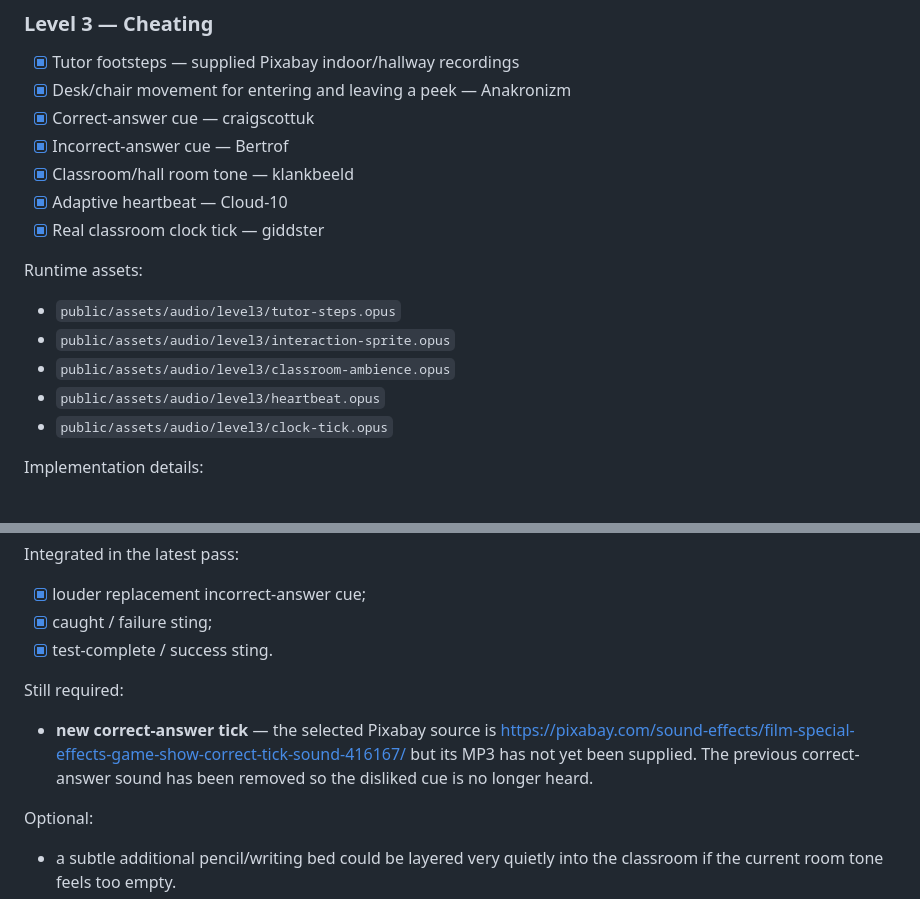
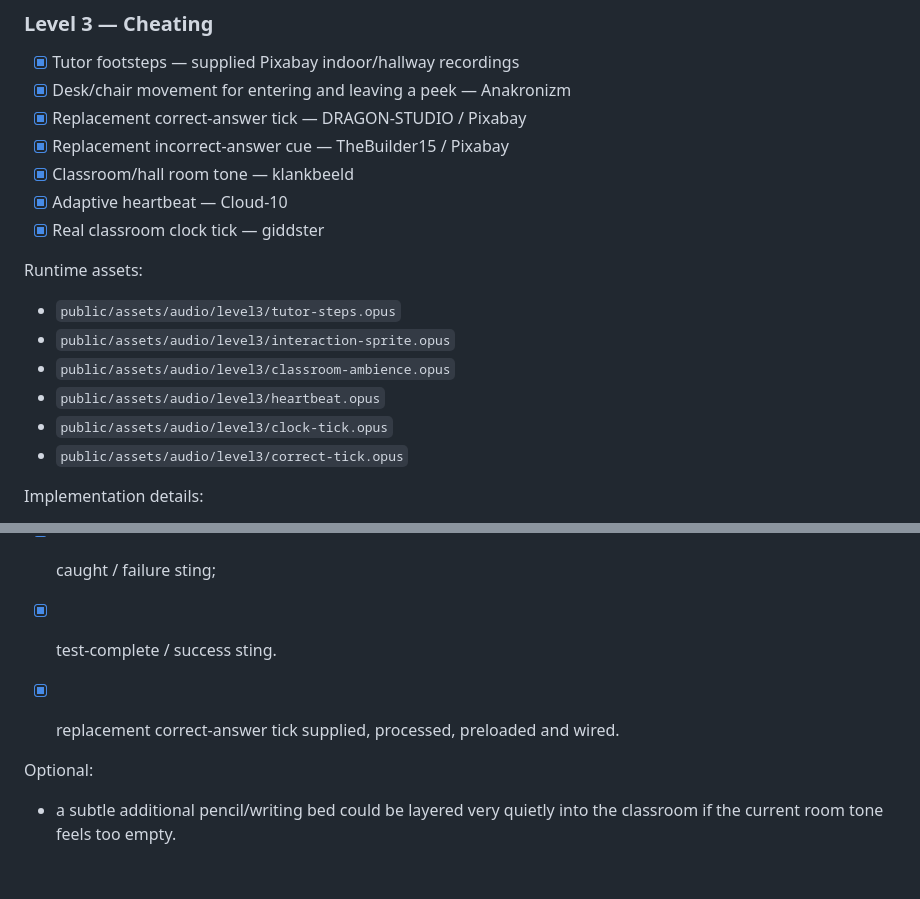
Before and after one commit to DeanFeldman/Wits-commute-simulator, a Markdown page: docs/AUDIO_ASSET_REQUIREMENTS.md, 2 parts joined by grey strips. Drawn GitHub-style; blank space fills up the shorter version.

Commit message:
mark replacement correct tick complete

```diff
--- a/docs/AUDIO_ASSET_REQUIREMENTS.md
+++ b/docs/AUDIO_ASSET_REQUIREMENTS.md
@@ -38,8 +38,8 @@ Implementation details:
 
 - [x] Tutor footsteps — supplied Pixabay indoor/hallway recordings
 - [x] Desk/chair movement for entering and leaving a peek — Anakronizm
-- [x] Correct-answer cue — craigscottuk
-- [x] Incorrect-answer cue — Bertrof
+- [x] Replacement correct-answer tick — DRAGON-STUDIO / Pixabay
+- [x] Replacement incorrect-answer cue — TheBuilder15 / Pixabay
 - [x] Classroom/hall room tone — klankbeeld
 - [x] Adaptive heartbeat — Cloud-10
 - [x] Real classroom clock tick — giddster
@@ -50,6 +50,7 @@ Runtime assets:
 - `public/assets/audio/level3/classroom-ambience.opus`
 - `public/assets/audio/level3/heartbeat.opus`
 - `public/assets/audio/level3/clock-tick.opus`
+- `public/assets/audio/level3/correct-tick.opus`
 
 Implementation details:
 - tutor footsteps are cropped into individual steps, randomly varied, panned,
@@ -115,11 +116,7 @@ Integrated in the latest pass:
 - [x] caught / failure sting;
 - [x] test-complete / success sting.
 
-Still required:
-- **new correct-answer tick** — the selected Pixabay source is
-  https://pixabay.com/sound-effects/film-special-effects-game-show-correct-tick-sound-416167/
-  but its MP3 has not yet been supplied. The previous correct-answer sound has
-  been removed so the disliked cue is no longer heard.
+- [x] replacement correct-answer tick supplied, processed, preloaded and wired.
 
 Optional:
 - a subtle additional pencil/writing bed could be layered very quietly into
```
